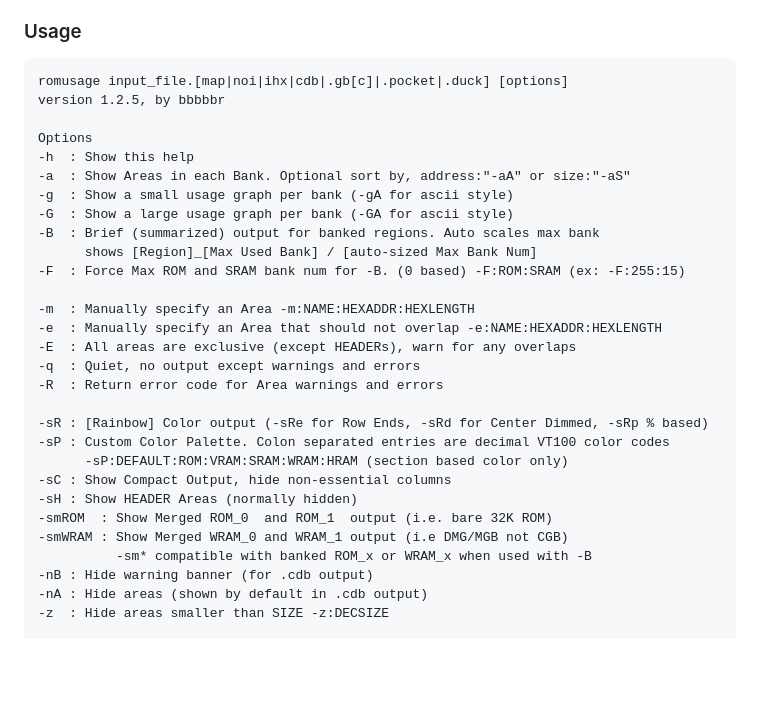
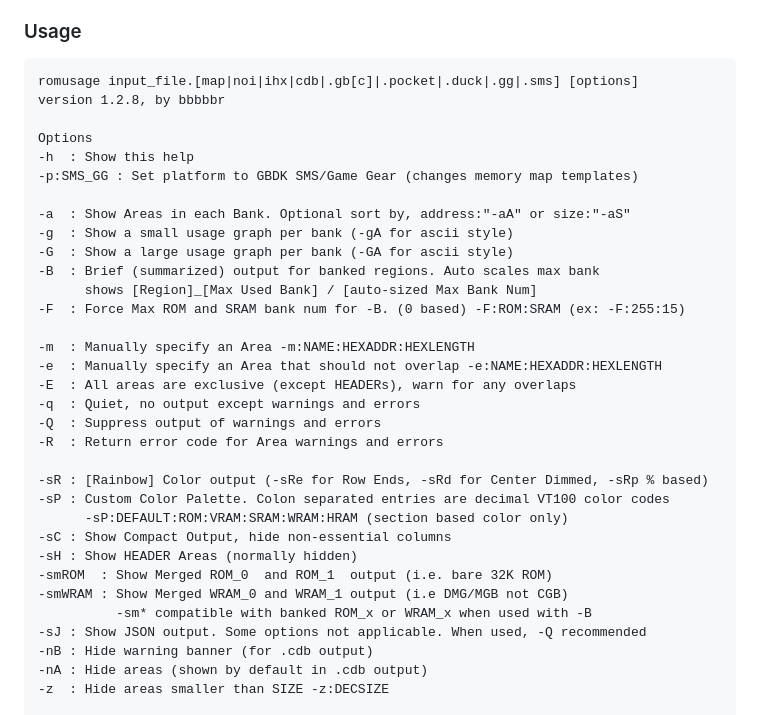
Before and after one commit to bbbbbr/romusage, a Markdown page: README.md, the part around the change. Rendered like a GitHub page; blank space fills up the shorter version.

Commit message:
Update Readme with recent options

````diff
--- a/README.md
+++ b/README.md
@@ -35,11 +35,13 @@ GB / GBC ROM Files:
 
 ### Usage
 ```
-romusage input_file.[map|noi|ihx|cdb|.gb[c]|.pocket|.duck] [options]
-version 1.2.5, by bbbbbr
+romusage input_file.[map|noi|ihx|cdb|.gb[c]|.pocket|.duck|.gg|.sms] [options]
+version 1.2.8, by bbbbbr
 
 Options
 -h  : Show this help
+-p:SMS_GG : Set platform to GBDK SMS/Game Gear (changes memory map templates)
+
 -a  : Show Areas in each Bank. Optional sort by, address:"-aA" or size:"-aS"
 -g  : Show a small usage graph per bank (-gA for ascii style)
 -G  : Show a large usage graph per bank (-GA for ascii style)
@@ -51,6 +53,7 @@ Options
 -e  : Manually specify an Area that should not overlap -e:NAME:HEXADDR:HEXLENGTH
 -E  : All areas are exclusive (except HEADERs), warn for any overlaps
 -q  : Quiet, no output except warnings and errors
+-Q  : Suppress output of warnings and errors
 -R  : Return error code for Area warnings and errors
 
 -sR : [Rainbow] Color output (-sRe for Row Ends, -sRd for Center Dimmed, -sRp % based)
@@ -61,6 +64,7 @@ Options
 -smROM  : Show Merged ROM_0  and ROM_1  output (i.e. bare 32K ROM)
 -smWRAM : Show Merged WRAM_0 and WRAM_1 output (i.e DMG/MGB not CGB)
           -sm* compatible with banked ROM_x or WRAM_x when used with -B
+-sJ : Show JSON output. Some options not applicable. When used, -Q recommended
 -nB : Hide warning banner (for .cdb output)
 -nA : Hide areas (shown by default in .cdb output)
 -z  : Hide areas smaller than SIZE -z:DECSIZE
````
